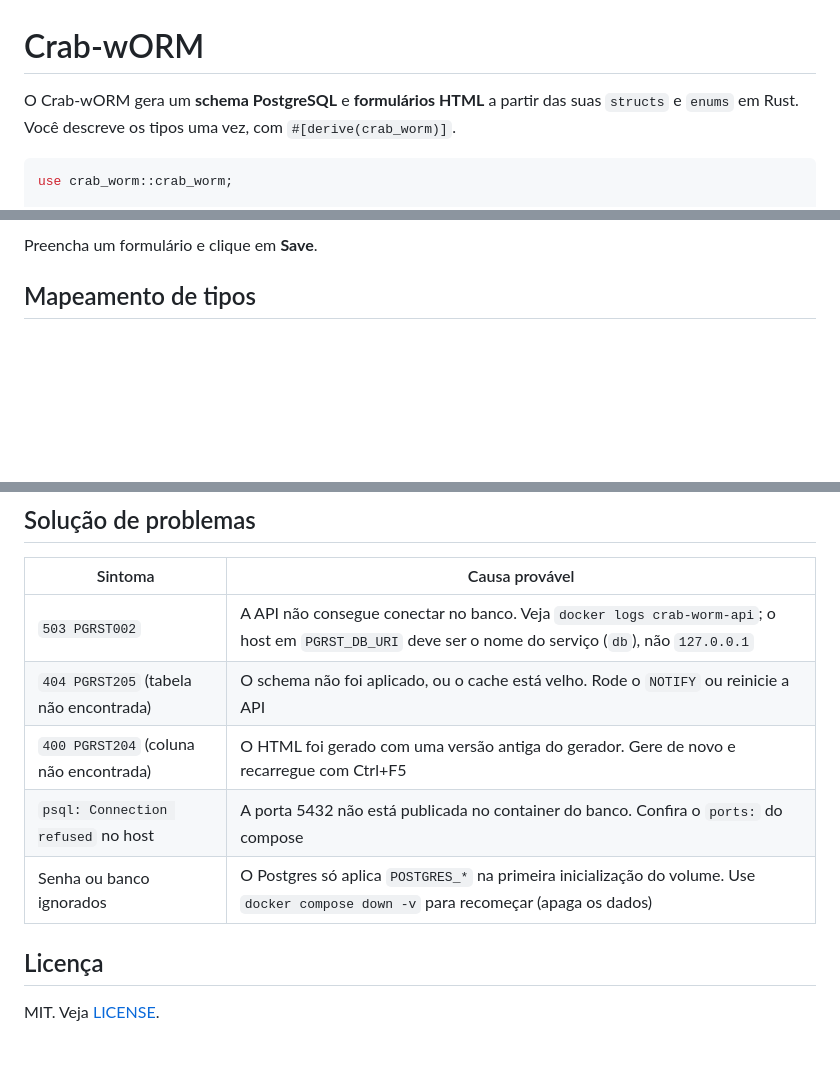
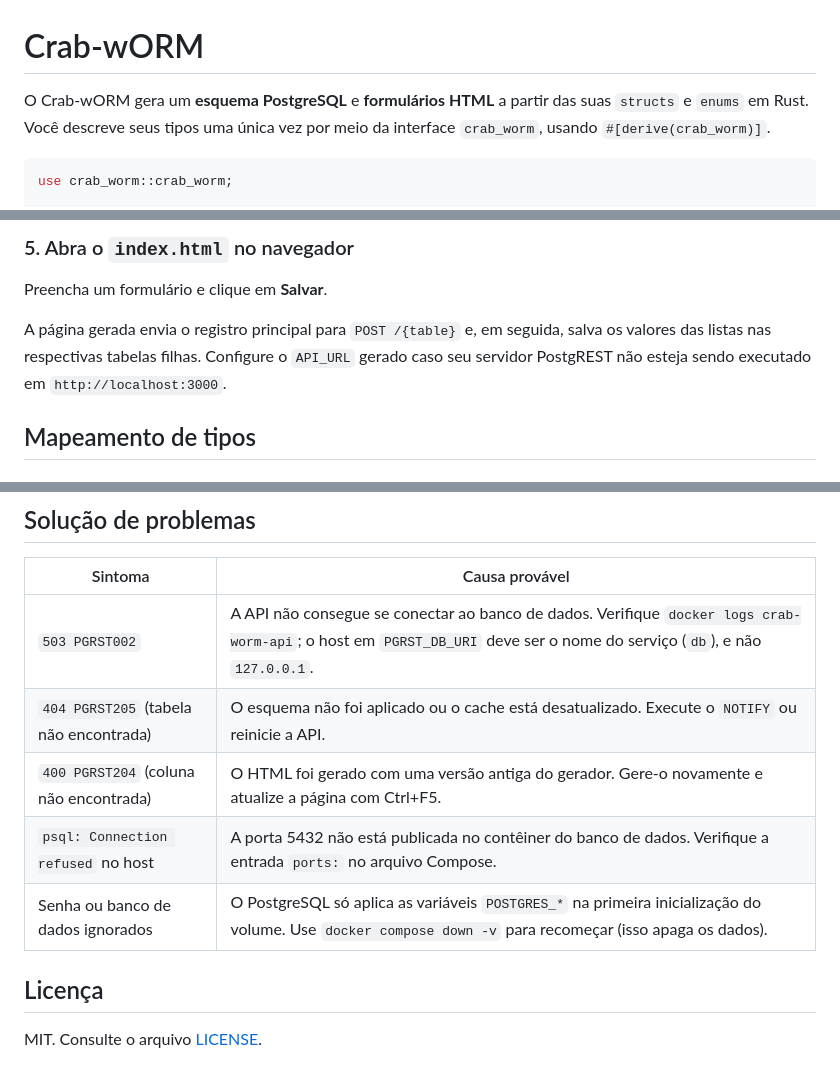
Before and after one commit to batichotti/Crab-wORM, a Markdown page: README.pt.md, 3 parts joined by grey strips. Rendered like a GitHub page; blank space fills up the shorter version.

````diff
--- a/README.pt.md
+++ b/README.pt.md
@@ -1,6 +1,6 @@
 # Crab-wORM
 
-O Crab-wORM gera um **schema PostgreSQL** e **formulários HTML** a partir das suas `structs` e `enums` em Rust. Você descreve os tipos uma vez, com `#[derive(crab_worm)]`.
+O Crab-wORM gera um **esquema PostgreSQL** e **formulários HTML** a partir das suas `structs` e `enums` em Rust. Você descreve seus tipos uma única vez por meio da interface `crab_worm`, usando `#[derive(crab_worm)]`.
 
 ```rust
 use crab_worm::crab_worm;
@@ -97,5 +103,9 @@ O `NOTIFY` faz o PostgREST recarregar o cache de tabelas. Sem ele, as tabelas no
 
-Preencha um formulário e clique em **Save**.
+### 5. Abra o `index.html` no navegador
+
+Preencha um formulário e clique em **Salvar**.
+
+A página gerada envia o registro principal para `POST /{table}` e, em seguida, salva os valores das listas nas respectivas tabelas filhas. Configure o `API_URL` gerado caso seu servidor PostgREST não esteja sendo executado em `http://localhost:3000`.
 
 ## Mapeamento de tipos
 
@@ -159,12 +169,12 @@ A URL da API fica na constante `API_URL` no início do script gerado (`http://lo
 
 | Sintoma | Causa provável |
 |---|---|
-| `503 PGRST002` | A API não consegue conectar no banco. Veja `docker logs crab-worm-api`; o host em `PGRST_DB_URI` deve ser o nome do serviço (`db`), não `127.0.0.1` |
-| `404 PGRST205` (tabela não encontrada) | O schema não foi aplicado, ou o cache está velho. Rode o `NOTIFY` ou reinicie a API |
-| `400 PGRST204` (coluna não encontrada) | O HTML foi gerado com uma versão antiga do gerador. Gere de novo e recarregue com Ctrl+F5 |
-| `psql: Connection refused` no host | A porta 5432 não está publicada no container do banco. Confira o `ports:` do compose |
-| Senha ou banco ignorados | O Postgres só aplica `POSTGRES_*` na primeira inicialização do volume. Use `docker compose down -v` para recomeçar (apaga os dados) |
+| `503 PGRST002` | A API não consegue se conectar ao banco de dados. Verifique `docker logs crab-worm-api`; o host em `PGRST_DB_URI` deve ser o nome do serviço (`db`), e não `127.0.0.1`. |
+| `404 PGRST205` (tabela não encontrada) | O esquema não foi aplicado ou o cache está desatualizado. Execute o `NOTIFY` ou reinicie a API. |
+| `400 PGRST204` (coluna não encontrada) | O HTML foi gerado com uma versão antiga do gerador. Gere-o novamente e atualize a página com Ctrl+F5. |
+| `psql: Connection refused` no host | A porta 5432 não está publicada no contêiner do banco de dados. Verifique a entrada `ports:` no arquivo Compose. |
+| Senha ou banco de dados ignorados | O PostgreSQL só aplica as variáveis `POSTGRES_*` na primeira inicialização do volume. Use `docker compose down -v` para recomeçar (isso apaga os dados). |
 
 ## Licença
 
-MIT. Veja [LICENSE](LICENSE).
+MIT. Consulte o arquivo [LICENSE](LICENSE).
````
Also changed, not shown: other parts of README.pt.md (+68 -62 lines), README.md (+33 -25 lines).
